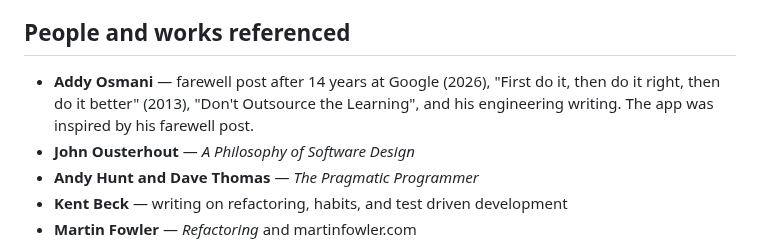
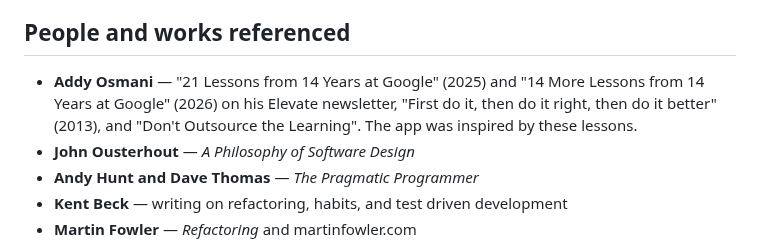
Before and after one commit to edriso/better-dev, a Markdown page: CREDITS.md, the part around the change. Drawn GitHub-style.

```diff
--- a/CREDITS.md
+++ b/CREDITS.md
@@ -11,9 +11,10 @@ idea, it is written in plain language and still credited to the source.
 
 ## People and works referenced
 
-- **Addy Osmani** — farewell post after 14 years at Google (2026), "First do it,
-  then do it right, then do it better" (2013), "Don't Outsource the Learning",
-  and his engineering writing. The app was inspired by his farewell post.
+- **Addy Osmani** — "21 Lessons from 14 Years at Google" (2025) and
+  "14 More Lessons from 14 Years at Google" (2026) on his Elevate newsletter,
+  "First do it, then do it right, then do it better" (2013), and
+  "Don't Outsource the Learning". The app was inspired by these lessons.
 - **John Ousterhout** — *A Philosophy of Software Design*
 - **Andy Hunt and Dave Thomas** — *The Pragmatic Programmer*
 - **Kent Beck** — writing on refactoring, habits, and test driven development
```
Also changed, not shown: README.md (+1 -1 lines), docs/dark.png, docs/light.png, docs/mobile.png, 2 other files.
